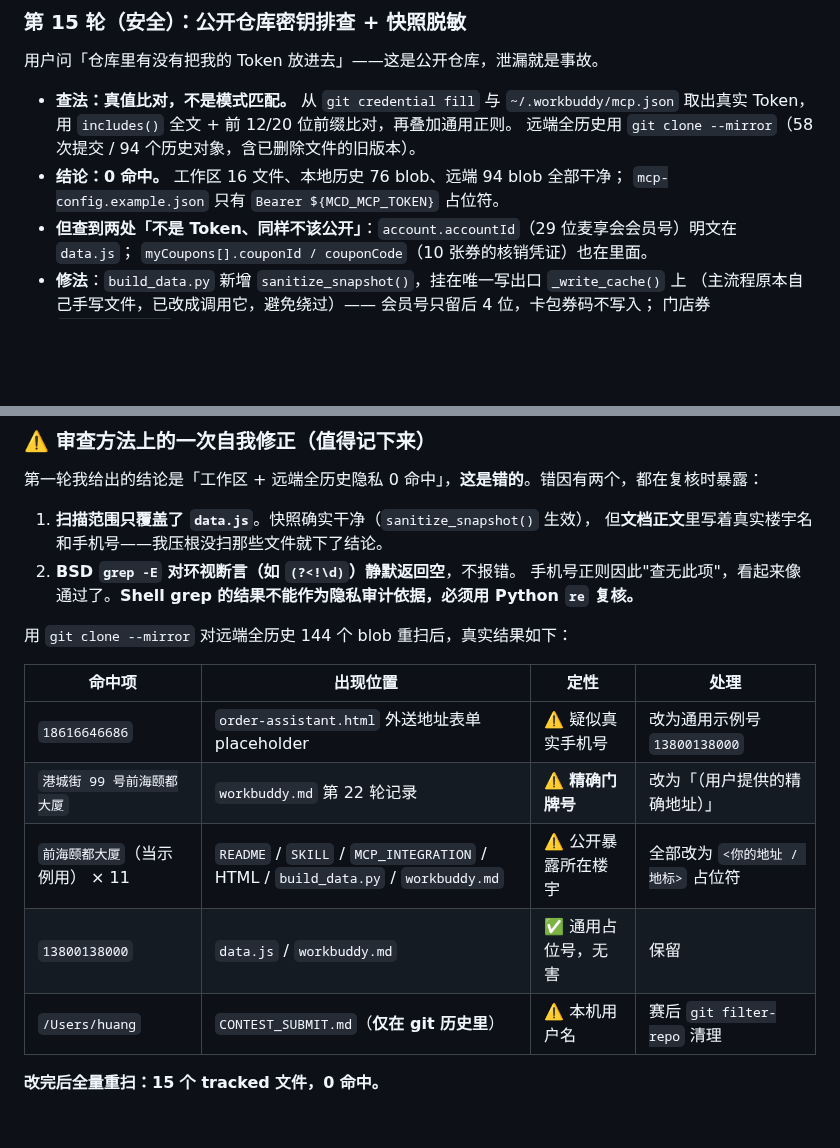
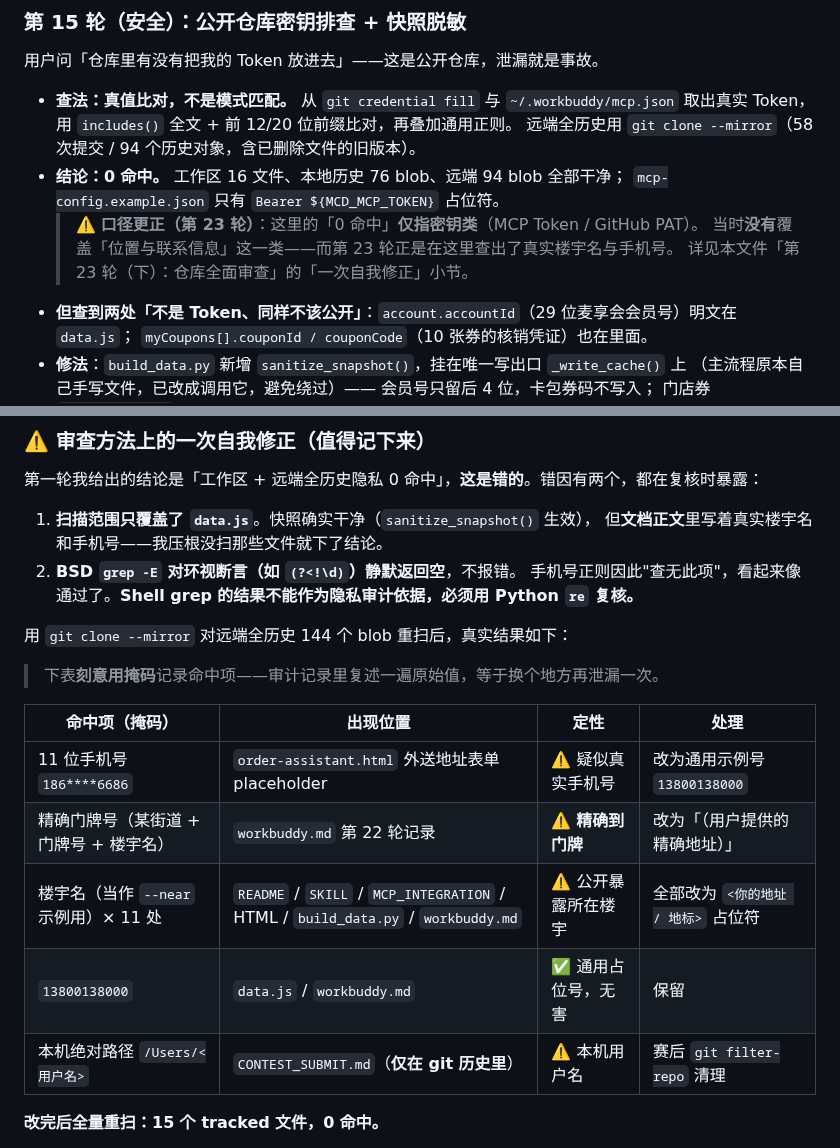
Before and after one commit to Huangxxuan/mcd-savings-skill, a Markdown page: workbuddy.md, 2 parts joined by grey strips. GitHub-like rendering; blank space fills up the shorter version.

Commit message:
security: 审计记录里的命中项改用掩码，避免二次泄漏

```diff
--- a/workbuddy.md
+++ b/workbuddy.md
@@ -219,6 +219,9 @@ CSS 3D（perspective + preserve-3d 卡片、祝福卡 rotateY 翻转）、五大
   远端全历史用 `git clone --mirror`（58 次提交 / 94 个历史对象，含已删除文件的旧版本）。
 - **结论：0 命中。** 工作区 16 文件、本地历史 76 blob、远端 94 blob 全部干净；
   `mcp-config.example.json` 只有 `Bearer ${MCD_MCP_TOKEN}` 占位符。
+  > ⚠️ **口径更正（第 23 轮）**：这里的「0 命中」**仅指密钥类**（MCP Token / GitHub PAT）。
+  > 当时**没有**覆盖「位置与联系信息」这一类——而第 23 轮正是在这里查出了真实楼宇名与手机号。
+  > 详见本文件「第 23 轮（下）：仓库全面审查」的「一次自我修正」小节。
 - **但查到两处「不是 Token、同样不该公开」**：`account.accountId`（29 位麦享会会员号）明文在 `data.js`；
   `myCoupons[].couponId / couponCode`（10 张券的核销凭证）也在里面。
 - **修法**：`build_data.py` 新增 `sanitize_snapshot()`，挂在唯一写出口 `_write_cache()` 上
@@ -654,13 +657,15 @@ JS 对 id 的 82 处引用 **0 缺失**、Python 与内联 JS 编译通过；隐
 
 用 `git clone --mirror` 对远端全历史 144 个 blob 重扫后，真实结果如下：
 
-| 命中项 | 出现位置 | 定性 | 处理 |
+> 下表**刻意用掩码**记录命中项——审计记录里复述一遍原始值，等于换个地方再泄漏一次。
+
+| 命中项（掩码） | 出现位置 | 定性 | 处理 |
 |---|---|---|---|
-| `18616646686` | `order-assistant.html` 外送地址表单 placeholder | ⚠️ 疑似真实手机号 | 改为通用示例号 `13800138000` |
-| `港城街 99 号前海颐都大厦` | `workbuddy.md` 第 22 轮记录 | ⚠️ **精确门牌号** | 改为「（用户提供的精确地址）」 |
-| `前海颐都大厦`（当示例用） × 11 | `README` / `SKILL` / `MCP_INTEGRATION` / HTML / `build_data.py` / `workbuddy.md` | ⚠️ 公开暴露所在楼宇 | 全部改为 `<你的地址 / 地标>` 占位符 |
+| 11 位手机号 `186****6686` | `order-assistant.html` 外送地址表单 placeholder | ⚠️ 疑似真实手机号 | 改为通用示例号 `13800138000` |
+| 精确门牌号（某街道 + 门牌号 + 楼宇名） | `workbuddy.md` 第 22 轮记录 | ⚠️ **精确到门牌** | 改为「（用户提供的精确地址）」 |
+| 楼宇名（当作 `--near` 示例用）× 11 处 | `README` / `SKILL` / `MCP_INTEGRATION` / HTML / `build_data.py` / `workbuddy.md` | ⚠️ 公开暴露所在楼宇 | 全部改为 `<你的地址 / 地标>` 占位符 |
 | `13800138000` | `data.js` / `workbuddy.md` | ✅ 通用占位号，无害 | 保留 |
-| `/Users/huang` | `CONTEST_SUBMIT.md`（**仅在 git 历史里**） | ⚠️ 本机用户名 | 赛后 `git filter-repo` 清理 |
+| 本机绝对路径 `/Users/<用户名>` | `CONTEST_SUBMIT.md`（**仅在 git 历史里**） | ⚠️ 本机用户名 | 赛后 `git filter-repo` 清理 |
 
 **改完后全量重扫：15 个 tracked 文件，0 命中。**
 
```
